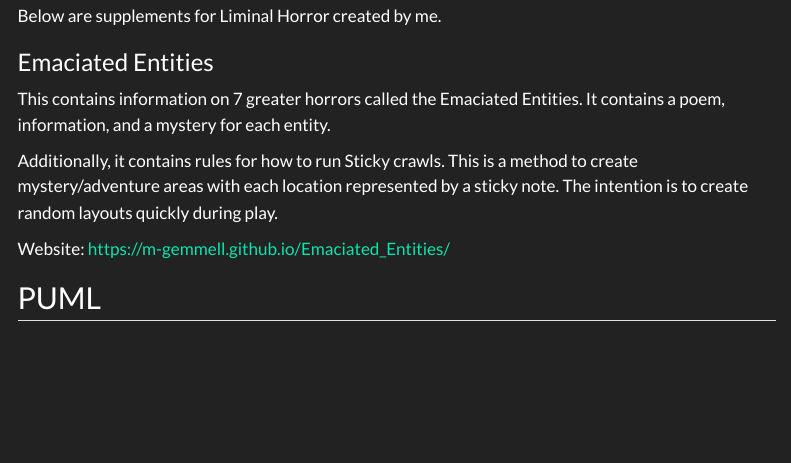
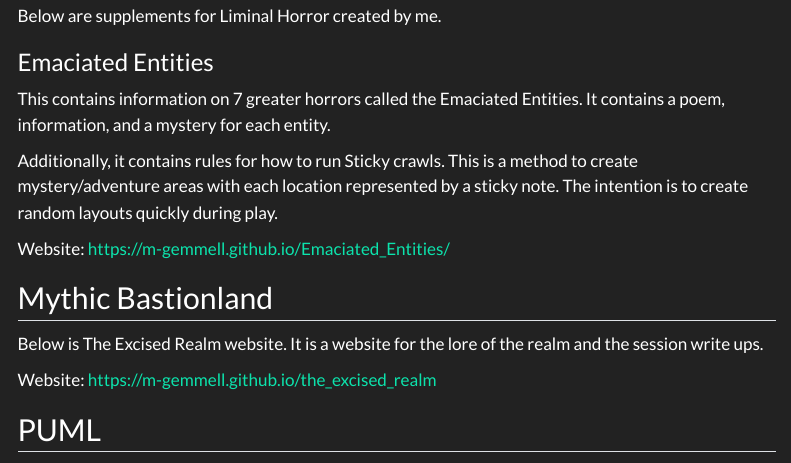
Before and after one commit to m-gemmell/m-gemmell.github.quarto, a Quarto document (hobbies.qmd): the page in a window 1100 px wide, from 400 px down. Rendered offline with R 4.5, knitr and Pandoc in place of Quarto, with nearby package versions; menus at the side of the page are left out.

Commit message:
add the excised realm

```diff
--- a/hobbies.qmd
+++ b/hobbies.qmd
@@ -29,6 +29,12 @@
 The intention is to create random layouts quickly during play.
 
 Website: [https://m-gemmell.github.io/Emaciated_Entities/](https://m-gemmell.github.io/Emaciated_Entities/)
+
+## Mythic Bastionland
+
+Below is The Excised Realm website. It is a website for the lore of the realm and the session write ups.
+
+Website: [https://m-gemmell.github.io/the_excised_realm](https://m-gemmell.github.io/the_excised_realm)
 
 ## PUML
 <center>
```
Also changed, not shown: .quarto/idx/hobbies.qmd.json, 3 other files.
